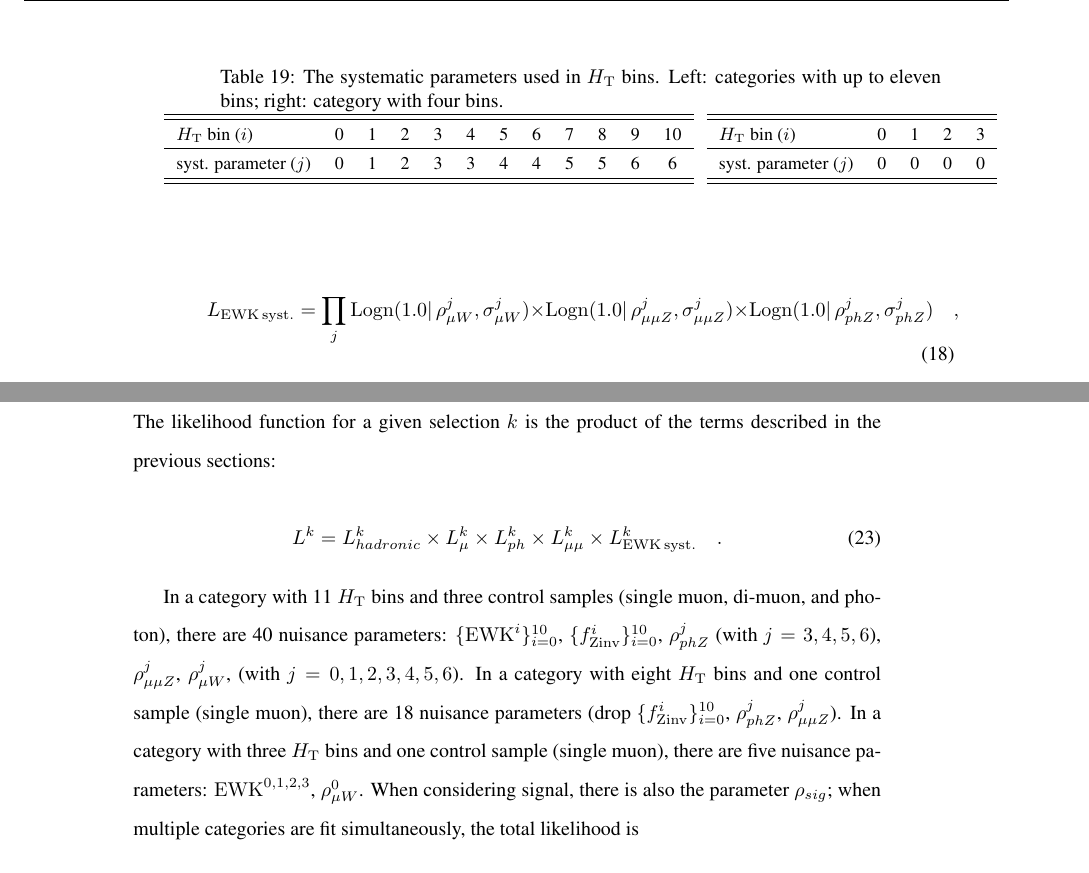
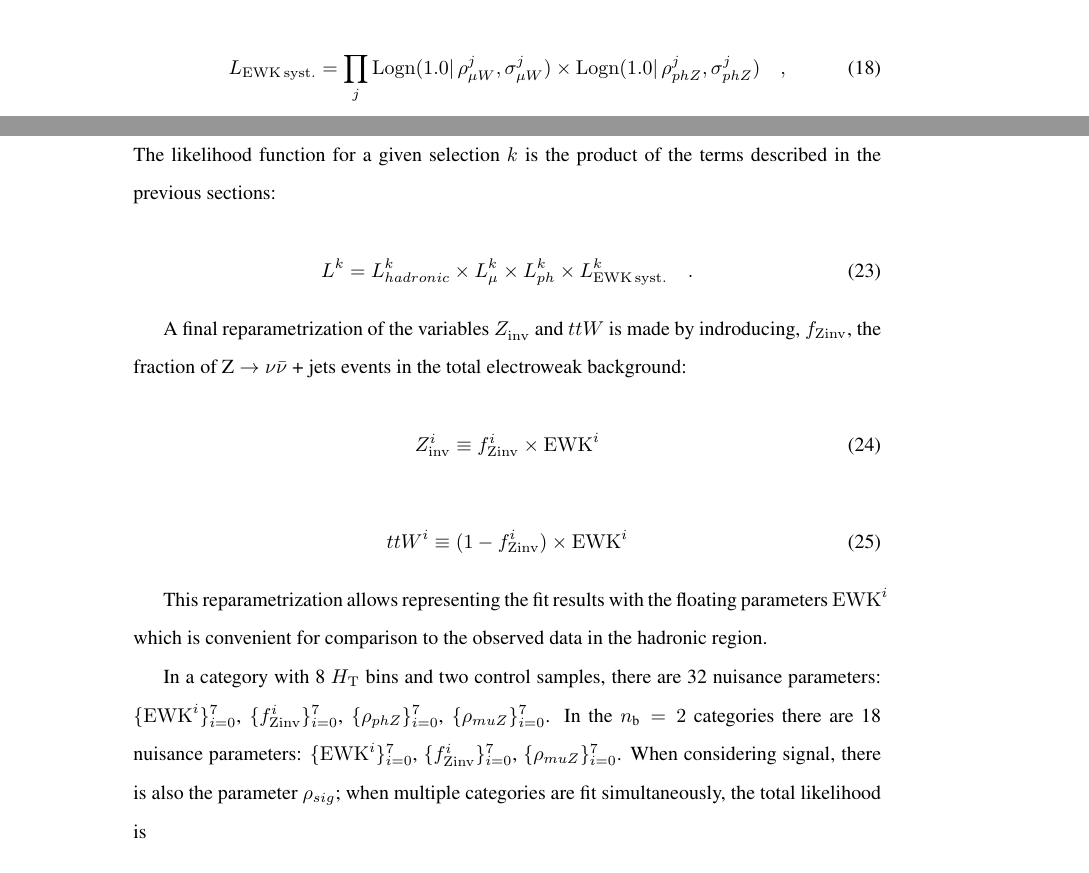
Before and after one commit to yeshaq/thesis, a LaTeX document (alphaT.tex, which reads statistics.tex): two parts of pages 52 and 53 of 82 before the commit and two parts of pages 51 and 53 of 82 after it, joined at a grey line, cut at the place of the change. Compiled offline with pdfLaTeX.

Commit message:
update text

```diff
--- a/statistics.tex
+++ b/statistics.tex
@@ -173,8 +173,7 @@ into account with the following terms:
 \begin{equation}
 \label{eq:ewkSyst}
 L_{\rm EWK\, syst.}=\prod_j \mathrm{Logn}( 1.0 |\,\rho_{\mu W}^j,
-\sigma_{\mu W}^j)\times \mathrm{Logn}( 1.0 |\,\rho_{\mu\mu Z}^j,
-\sigma_{\mu\mu Z}^j)\times \mathrm{Logn}( 1.0 |\,\rho_{phZ}^j,
+\sigma_{\mu W}^j)\times \mathrm{Logn}( 1.0 |\,\rho_{ph Z}^j,
 \sigma_{phZ}^j) \quad ,
 \end{equation}
 
@@ -193,28 +191,28 @@ eleven (resp. four) \HT bins, as shown in Table~\ref{tab:systMap}.
 
-\begin{table}\centering
-\caption{The systematic parameters used in \HT bins.  Left: categories
-  with up to eleven bins; right: category with four bins.}
-\label{tab:systMap}
-\footnotesize
-\begin{tabular}{lccccccccccc}
-\hline
-\hline
-\HT bin ($i$)         & 0 & 1 & 2 & 3 & 4 & 5 & 6 & 7 & 8 & 9 & 10 \\
-\hline
-syst. parameter ($j$) & 0 & 1 & 2 & 3 & 3 & 4 & 4 & 5 & 5 & 6 & 6 \\
-\hline
-\hline
-\end{tabular} \ \
-\begin{tabular}{lccccc}
-\hline
-\hline
-\HT bin ($i$)         & 0 & 1 & 2 & 3\\
-\hline
-syst. parameter ($j$) & 0 & 0 & 0 & 0\\
-\hline
-\hline
-\end{tabular}
-\end{table}
-
+%\begin{table}\centering
+%\caption{The systematic parameters used in \HT bins.  Left: categories
+%  with up to eleven bins; right: category with four bins.}
+%\label{tab:systMap}
+%\footnotesize
+%\begin{tabular}{lccccccccccc}
+%\hline
+%\hline
+%\HT bin ($i$)         & 0 & 1 & 2 & 3 & 4 & 5 & 6 & 7 & 8 & 9 & 10 \\
+%\hline
+%syst. parameter ($j$) & 0 & 1 & 2 & 3 & 3 & 4 & 4 & 5 & 5 & 6 & 6 \\
+%\hline
+%\hline
+%\end{tabular} \ \
+%\begin{tabular}{lccccc}
+%\hline
+%\hline
+%\HT bin ($i$)         & 0 & 1 & 2 & 3\\
+%\hline
+%syst. parameter ($j$) & 0 & 0 & 0 & 0\\
+%\hline
+%\hline
+%\end{tabular}
+%\end{table}
+%
 \newcommand{\rpi}{\ensuremath{r_{\mu}^{\prime\ i}}\xspace}
 
@@ -270,34 +264,35 @@ the terms described in the previous sections:
 
 \begin{equation}
 L^k = L_{hadronic}^k \times L_{\mu}^k \times L_{ph}^k \times
-L_{\mu\mu}^k\times L_{\rm EWK\, syst.}^k \quad .
+L_{\rm EWK\, syst.}^k \quad .
 \end{equation}
 
-In a category with 11 \HT bins and three control samples (single muon,
-di-muon, and photon), there are 40 nuisance parameters:
-$\{\ewk^{i}\}_{i=0}^{10}$, $\{\fZinv{i}\}_{i=0}^{10}$, $\rho_{phZ}^j$
-(with $j=3,4,5,6$), $\rho_{\mu\mu Z}^j$, $\rho_{\mu W}^j$, (with
-$j=0,1,2,3,4,5,6$).  In a category with eight \HT bins and one control
-sample (single muon), there are 18 nuisance parameters (drop
-$\{\fZinv{i}\}_{i=0}^{10}$, $\rho_{phZ}^j$, $\rho_{\mu\mu Z}^j$).  In
-a category with three \HT bins and one control sample (single muon),
-there are five nuisance parameters: $\ewk^{0,1,2,3}$, $\rho_{\mu
-  W}^0$.  When considering signal, there is also the parameter
-$\rho_{sig}$; when multiple categories are fit simultaneously, the
-total likelihood is
+A final reparametrization of the variables $\zInv{}$ and $ttW$ is made
+by indroducing, $f_{\rm Zinv}$, the fraction of \znunu + jets events in the total
+electroweak background:
 
-%In a category with eleven \HT bins and three control samples (single
-%muon, di-muon, and photon), there are 40 nuisance parameters:
-%$\{\ewk^{i}\}_{i=0}^{10}$, $\{\fZinv{i}\}_{i=0}^{10}$, $\rho_{phZ}^j$
-%(with $j=3,4,5,6$), $\rho_{\mu\mu Z}^j$, $\rho_{\mu W}^j$, (with
-%$j=0,1,2,3,4,5,6$).  In a category with nine \HT bins and one control
-%sample (single muon), there are 15 nuisance parameters (drop
-%$\{\fZinv{i}\}_{i=0}^{10}$, $\rho_{phZ}^j$, $\rho_{\mu\mu Z}^j$).  In
-%a category with three \HT bins and one control sample (single muon),
-%there are five nuisance parameters: $\ewk^{0,1,2,3}$, $\rho_{\mu
-%  W}^0$.  When considering signal, there is also the parameter
-%$\rho_{sig}$; when multiple categories are fit simultaneously, the
-%total likelihood is
+\begin{equation}
+  \zInv{i} \equiv \fZinv{i} \times \ewk^i
+  \label{eq:ZinvEwk}
+\end{equation}
+
+\begin{equation}
+  ttW^{i} \equiv (1-\fZinv{i})\times \ewk^i
+  \label{eq:ttWEwk}
+\end{equation}
+
+
+This reparametrization allows representing the fit results with the floating
+parameters $\ewk^{i}$ which is convenient for comparison to the observed data
+in the hadronic region.
+
+In a category with 8 \HT bins and two control samples, there are
+32 nuisance parameters: $\{\ewk^{i}\}_{i=0}^{7}$, $\{\fZinv{i}\}_{i=0}^{7}$, $\{\rho_{phZ}\}_{i=0}^{7}$,
+$\{\rho_{muZ}\}_{i=0}^{7}$. In the $\nb = 2$ categories there are
+18 nuisance parameters: $\{\ewk^{i}\}_{i=0}^{7}$, $\{\fZinv{i}\}_{i=0}^{7}$,
+$\{\rho_{muZ}\}_{i=0}^{7}$.  When considering signal,
+there is also the parameter $\rho_{sig}$; when multiple categories
+are fit simultaneously, the total likelihood is
 
 \begin{equation}
 L = L_{sig}\times \prod_k L_{hadronic}^k
```
Also changed, not shown: statistics.tex (31 more changed lines).
